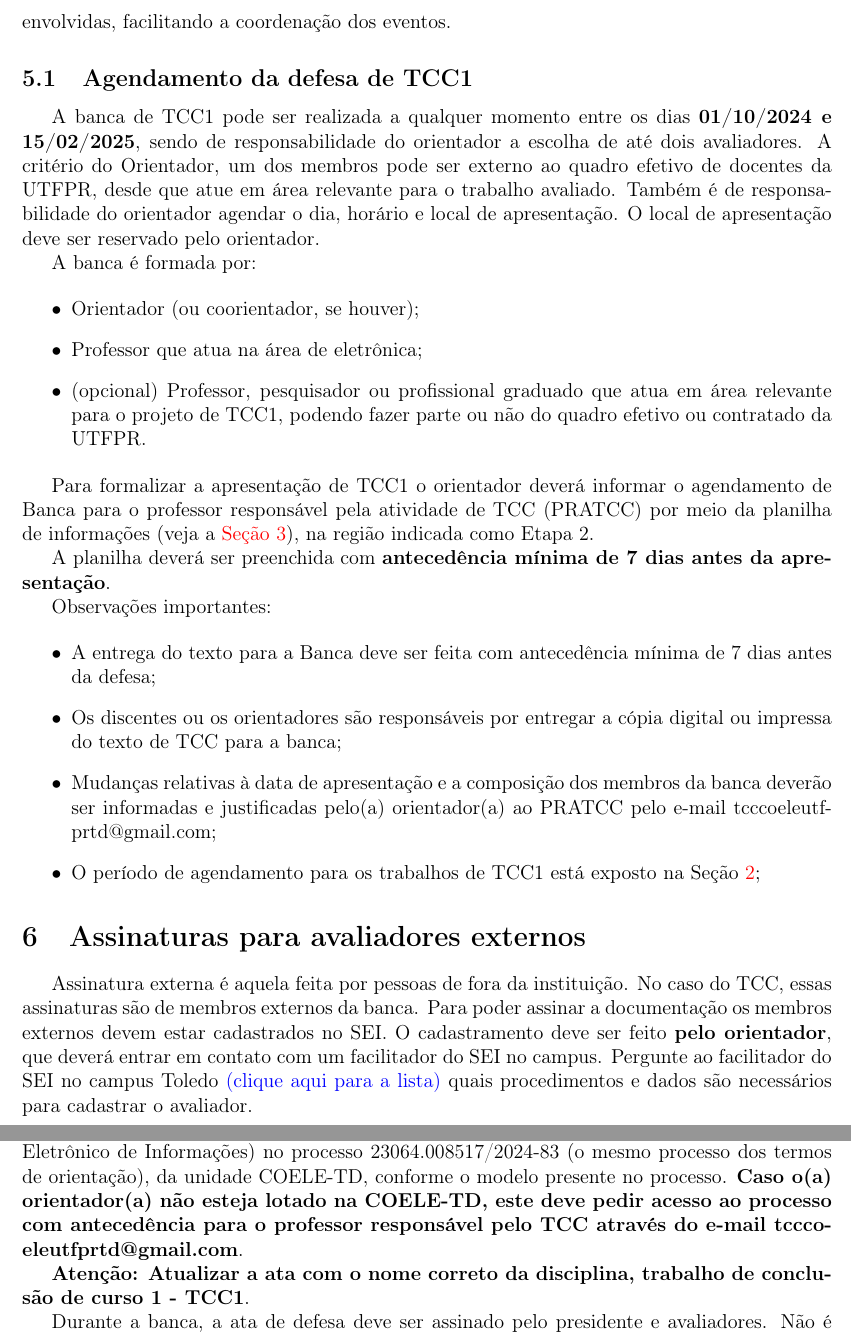
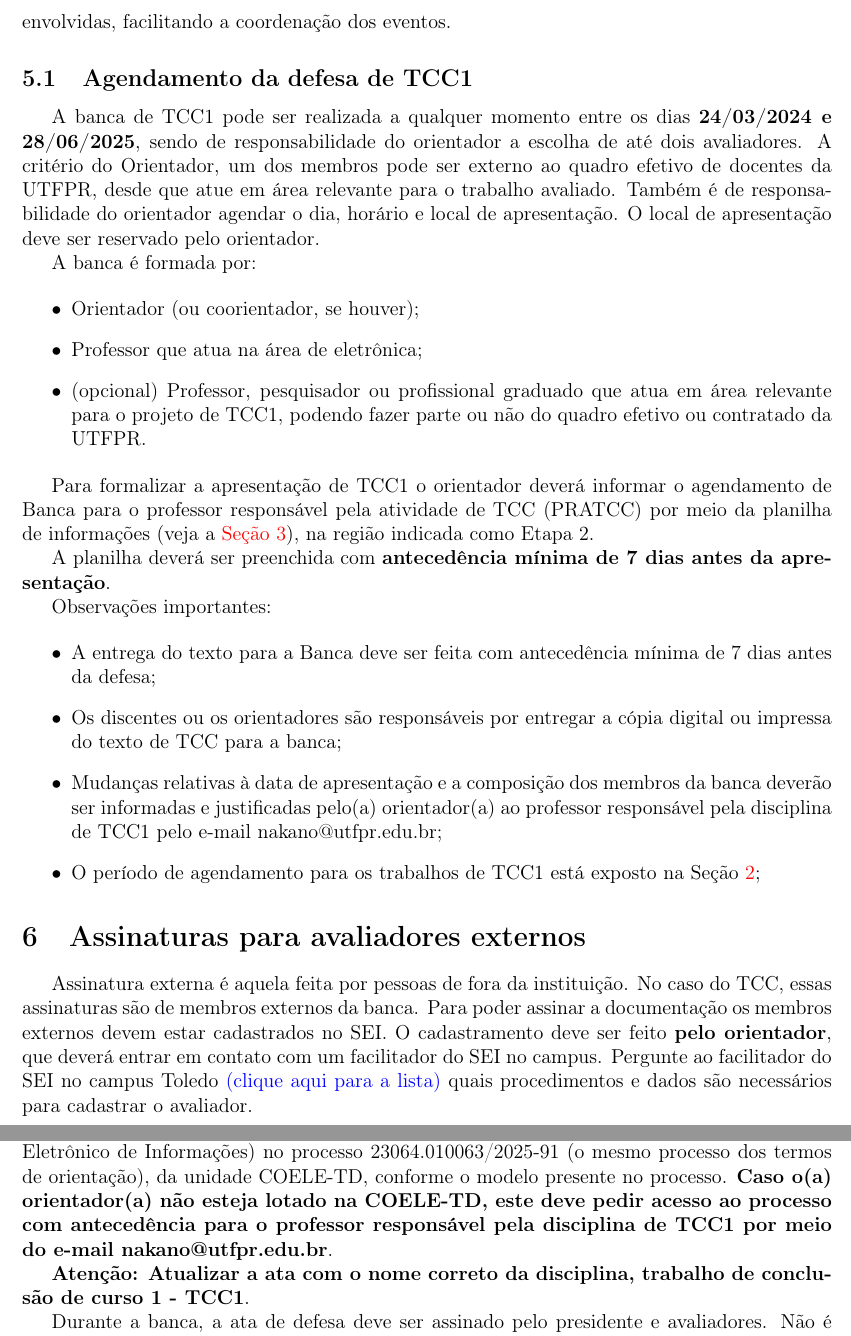
Before and after one commit to fpfrimer/manual_tcc, a LaTeX thesis (manual_tcc1.tex): two parts of pages 3 and 4 of 5, joined at a grey line, cut so that both start at the same text. Compiled offline with pdfLaTeX.

Commit message:
Adequação para 2025/01
Atualização de datas, do processo SEI, do e-mail de contato

```diff
--- a/manual_tcc1.tex
+++ b/manual_tcc1.tex
@@ -21,4 +21,3 @@
 
 
 % Atualizar as datas a cada semestre:
-\newcommand{\startdate}{01/10/2024}		% Data de início do semestre
@@ -29,3 +26,6 @@
+\newcommand{\bancadate}{28/06/2025}		% Prazo para realização das Bancas
+\newcommand{\finaldate}{05/07/2025}		% Prazo para a entrega da versão final
+\newcommand{\seiprocess}{23064.010063/2025-91} % Processo para as ATAs
 
 \begin{document}
     \maketitle
@@ -131,7 +131,7 @@
     	\item A entrega do texto para a Banca deve ser feita com antecedência mínima de 7 dias antes da defesa;
     	\item Os discentes ou os orientadores são responsáveis por entregar a cópia digital ou impressa do texto de TCC para a banca;
     	%\item A data de apresentação informada no formulário 9 devem ser previamente agendada com a banca pelo(a) Orientador(a);
-    	\item Mudanças relativas à data de apresentação e a composição dos membros da banca deverão ser informadas e justificadas pelo(a) orientador(a) ao PRATCC pelo e-mail tcccoeleutfprtd@gmail.com;
+    	\item Mudanças relativas à data de apresentação e a composição dos membros da banca deverão ser informadas e justificadas pelo(a) orientador(a) ao professor responsável pela disciplina de TCC1 pelo e-mail nakano@utfpr.edu.br;
     	\item O período de agendamento para os trabalhos de TCC1 está exposto na Seção \ref{sec:CRO};
     \end{itemize}
 
@@ -170,7 +170,7 @@
 
 	O orientador pode, opcionalmente, utilizar a ficha de avaliação presente no ANEXO IV da referida Instrução Normativa e solicitar a assinatura dos membros da banca. No caso da utilização da ficha de avaliação, o orientar fica responsável pelo arquivamento do documento. Para isso, o orientador deverá criar um novo processo SEI e coletar as assinaturas digitais dos membros da banca, não podendo utilizar o processo \seiprocess{} para esse fim.
 
-	A Ata de defesa de TCC1 deve ser entregue pelo orientador por meio do SEI (Sistema Eletrônico de Informações) no processo \seiprocess{} (o mesmo processo dos termos de orientação), da unidade COELE-TD, conforme o modelo presente no processo. \textbf{Caso o(a) orientador(a) não esteja lotado na COELE-TD, este deve pedir acesso ao processo com antecedência para o professor responsável pelo TCC através do e-mail tcccoeleutfprtd@gmail.com}.
+	A Ata de defesa de TCC1 deve ser entregue pelo orientador por meio do SEI (Sistema Eletrônico de Informações) no processo \seiprocess{} (o mesmo processo dos termos de orientação), da unidade COELE-TD, conforme o modelo presente no processo. \textbf{Caso o(a) orientador(a) não esteja lotado na COELE-TD, este deve pedir acesso ao processo com antecedência para o professor responsável pela disciplina de TCC1 por meio do e-mail nakano@utfpr.edu.br}.
 
 	\textbf{Atenção: Atualizar a ata com o nome correto da disciplina, trabalho de conclusão de curso 1 - TCC1}.
 
```
Also changed, not shown: manual_tcc1.pdf, manual_tcc1.tex (8 more changed lines).
